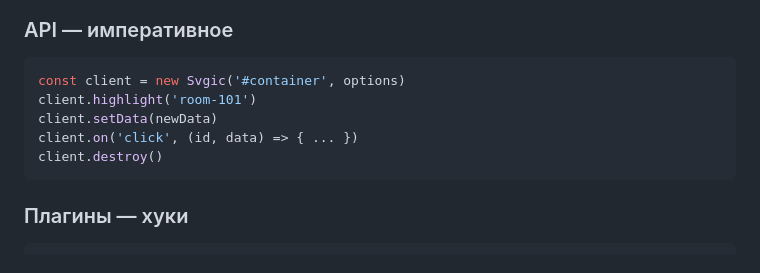
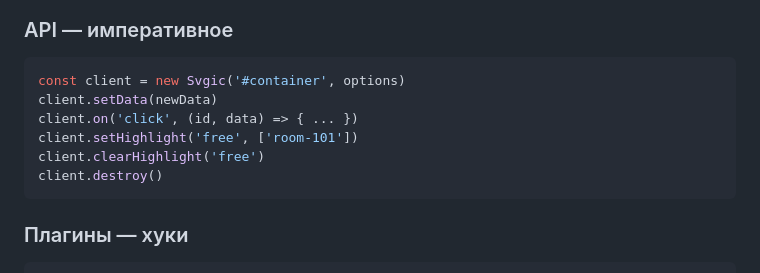
Before and after one commit to cossackgh/client-svg-schemas, a Markdown page: CLAUDE.md, the part around the change. GitHub-like rendering.

````diff
--- a/CLAUDE.md
+++ b/CLAUDE.md
@@ -84,9 +84,10 @@ interface SvgicItem {
 ### API — императивное
 ```ts
 const client = new Svgic('#container', options)
-client.highlight('room-101')
 client.setData(newData)
 client.on('click', (id, data) => { ... })
+client.setHighlight('free', ['room-101'])
+client.clearHighlight('free')
 client.destroy()
 ```
 
````
Also changed, not shown: README.md (+84 -0 lines).
